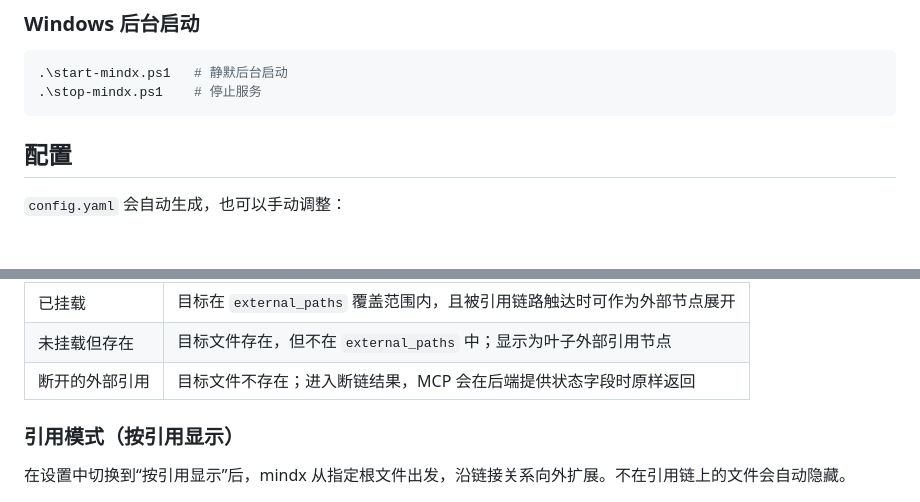
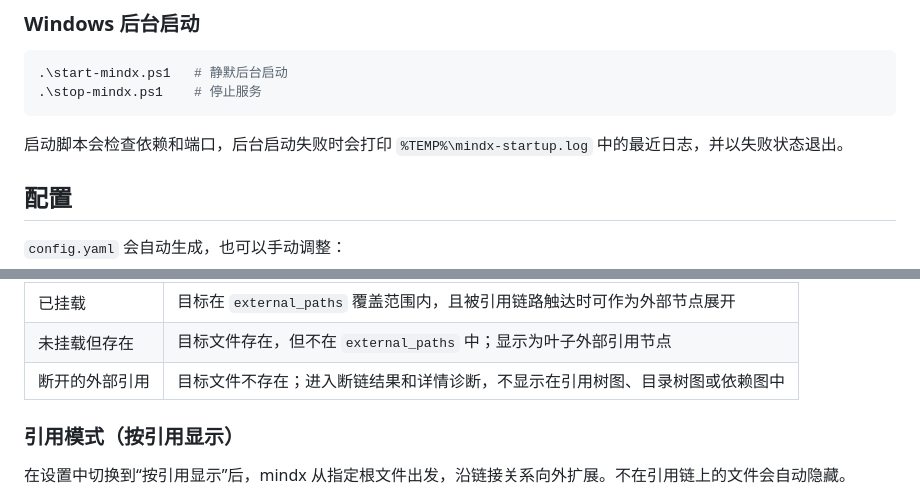
Before and after one commit to sope1999/mindx, a Markdown page: README.md, 2 parts joined by grey strips. GitHub-like rendering; blank space fills up the shorter version.

````diff
--- a/README.md
+++ b/README.md
@@ -59,6 +60,8 @@ http://127.0.0.1:5020
 .\start-mindx.ps1   # 静默后台启动
 .\stop-mindx.ps1    # 停止服务
 ```
+
+启动脚本会检查依赖和端口，后台启动失败时会打印 `%TEMP%\mindx-startup.log` 中的最近日志，并以失败状态退出。
 
 ## 配置
 
@@ -199,7 +202,7 @@ mindx 从链接目标中提取路径，并建立当前文件到目标文件的
 |------|------|
 | 已挂载 | 目标在 `external_paths` 覆盖范围内，且被引用链路触达时可作为外部节点展开 |
 | 未挂载但存在 | 目标文件存在，但不在 `external_paths` 中；显示为叶子外部引用节点 |
-| 断开的外部引用 | 目标文件不存在；进入断链结果，MCP 会在后端提供状态字段时原样返回 |
+| 断开的外部引用 | 目标文件不存在；进入断链结果和详情诊断，不显示在引用树图、目录树图或依赖图中 |
 
 ### 引用模式（按引用显示）
 
````
Also changed, not shown: other parts of README.md (+6 -5 lines), AI_MANUAL.md (+14 -12 lines).
